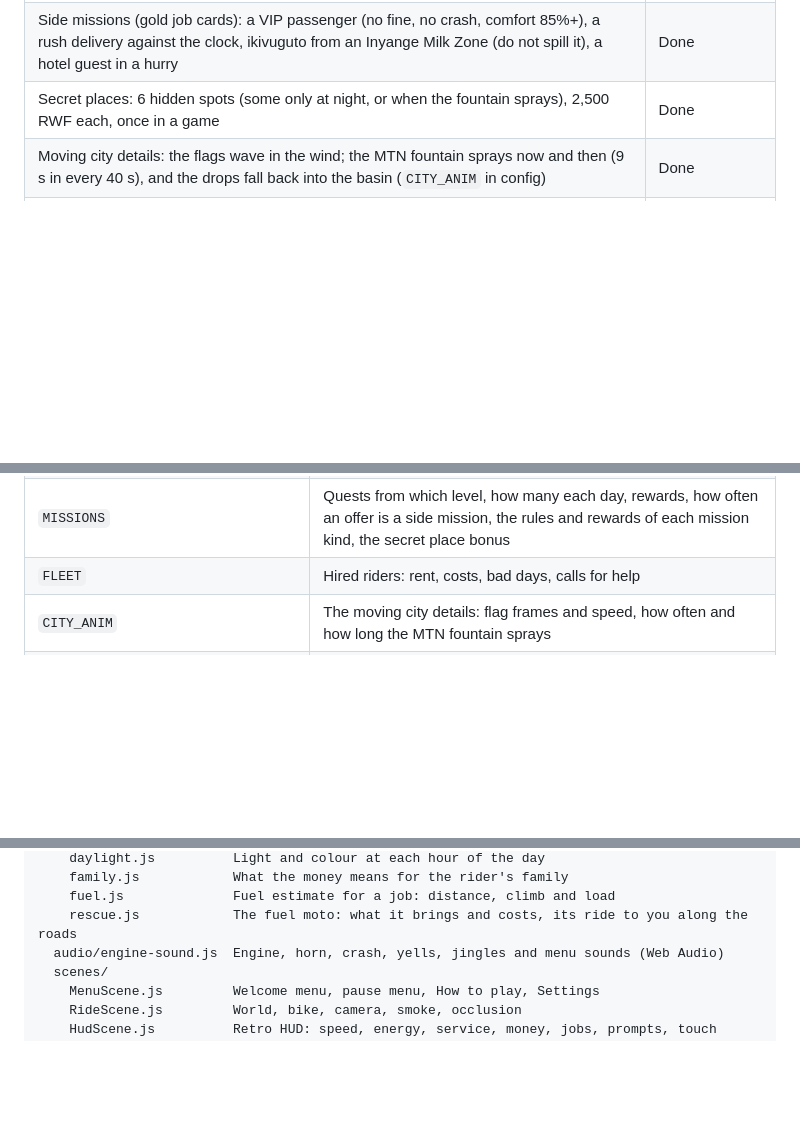
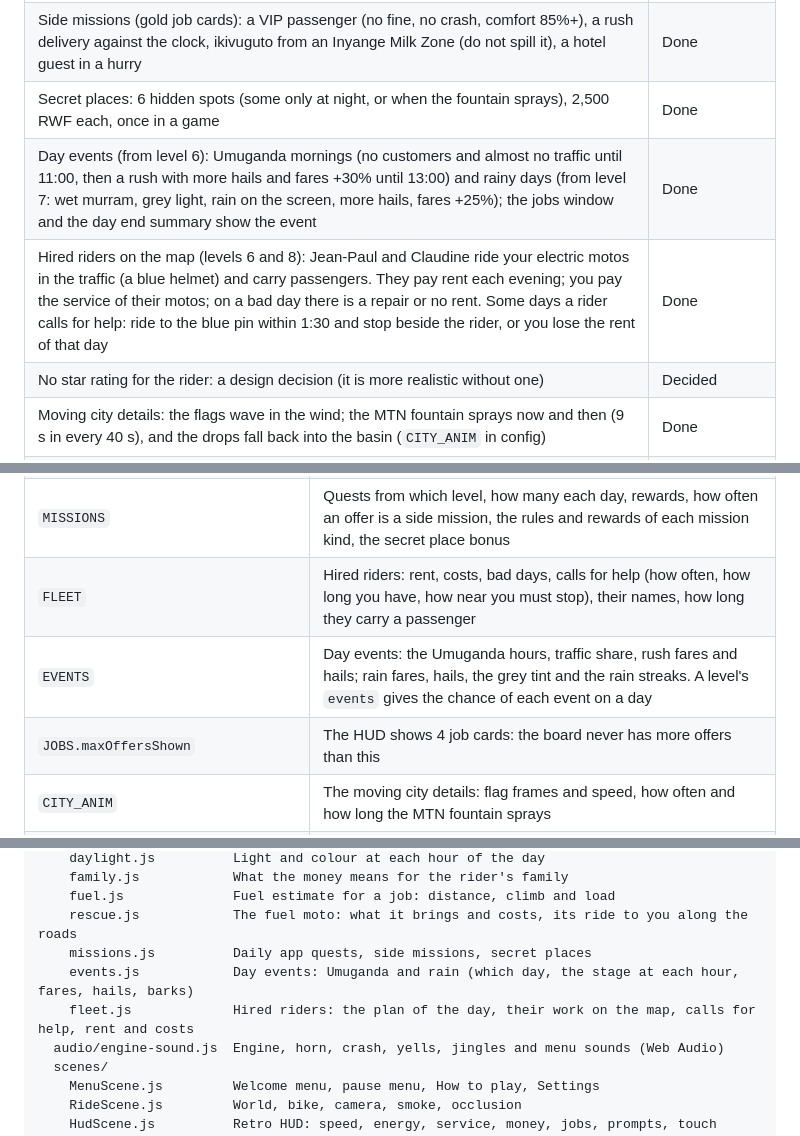
Before and after one commit to clarkman21/motomoto, a Markdown page: README.md, 3 parts joined by grey strips. GitHub-like rendering; blank space fills up the shorter version.

Commit message:
README: day events, hired riders, the no star rating decision
Co-Authored-By: Claude Opus 5.5 <noreply@anthropic.com>
Claude-Session: https://claude.ai/code/session_01TEtFYM8ZSgCXCwJuRzhWho

```diff
--- a/README.md
+++ b/README.md
@@ -55,6 +55,9 @@ Milestone 1 has a bike on a test map with hills, ramps and surfaces. It lets you
 | Daily app quests (from level 3): two goals each day (jobs before 12:00, cargo, fares, clean rides, no fines, hotel guests), with a bonus that grows with the level | Done |
 | Side missions (gold job cards): a VIP passenger (no fine, no crash, comfort 85%+), a rush delivery against the clock, ikivuguto from an Inyange Milk Zone (do not spill it), a hotel guest in a hurry | Done |
 | Secret places: 6 hidden spots (some only at night, or when the fountain sprays), 2,500 RWF each, once in a game | Done |
+| Day events (from level 6): Umuganda mornings (no customers and almost no traffic until 11:00, then a rush with more hails and fares +30% until 13:00) and rainy days (from level 7: wet murram, grey light, rain on the screen, more hails, fares +25%); the jobs window and the day end summary show the event | Done |
+| Hired riders on the map (levels 6 and 8): Jean-Paul and Claudine ride your electric motos in the traffic (a blue helmet) and carry passengers. They pay rent each evening; you pay the service of their motos; on a bad day there is a repair or no rent. Some days a rider calls for help: ride to the blue pin within 1:30 and stop beside the rider, or you lose the rent of that day | Done |
+| No star rating for the rider: a design decision (it is more realistic without one) | Decided |
 | Moving city details: the flags wave in the wind; the MTN fountain sprays now and then (9 s in every 40 s), and the drops fall back into the basin (`CITY_ANIM` in config) | Done |
 | From Alp's terrain map: Mount Kigali (a high, steep ridge with dark green forest on the west side of town), a stream in the valley between town and Kimihurura (roads cross it on bridges), the Kigali Marriott Hotel in town | Done |
 | Hotels with their names on the roof (lit at night) and job places: Hotel des Mille Collines and the Kigali Serena (Kiyovu), the Umubano (Kacyiru boulevard), the Radisson Blu (beside the KCC). A named building has one flat roof, on a stone base on a slope | Done |
@@ -227,7 +230,9 @@ All the numbers are in [`src/config.js`](src/config.js). The units are metric (m
 | `LIGHT` | The light rule: top faces, faces to the left of the screen, faces to the right |
 | `TRAFFIC.ringGiveWayMetres`, `ringPatienceSeconds` | How near a car on a roundabout must be for a new car to wait, and how long it waits at most |
 | `MISSIONS` | Quests from which level, how many each day, rewards, how often an offer is a side mission, the rules and rewards of each mission kind, the secret place bonus |
-| `FLEET` | Hired riders: rent, costs, bad days, calls for help |
+| `FLEET` | Hired riders: rent, costs, bad days, calls for help (how often, how long you have, how near you must stop), their names, how long they carry a passenger |
+| `EVENTS` | Day events: the Umuganda hours, traffic share, rush fares and hails; rain fares, hails, the grey tint and the rain streaks. A level's `events` gives the chance of each event on a day |
+| `JOBS.maxOffersShown` | The HUD shows 4 job cards: the board never has more offers than this |
 | `CITY_ANIM` | The moving city details: flag frames and speed, how often and how long the MTN fountain sprays |
 | `ROOFS` | Pitched roofs: the pitch and the highest ridge of each house type, how many villas are new steep apartments, how many Nyabugogo houses are mud houses |
 
@@ -280,6 +285,9 @@ src/
     family.js            What the money means for the rider's family
     fuel.js              Fuel estimate for a job: distance, climb and load
     rescue.js            The fuel moto: what it brings and costs, its ride to you along the roads
+    missions.js          Daily app quests, side missions, secret places
+    events.js            Day events: Umuganda and rain (which day, the stage at each hour, fares, hails, barks)
+    fleet.js             Hired riders: the plan of the day, their work on the map, calls for help, rent and costs
   audio/engine-sound.js  Engine, horn, crash, yells, jingles and menu sounds (Web Audio)
   scenes/
     MenuScene.js         Welcome menu, pause menu, How to play, Settings
```
Also changed, not shown: other parts of README.md (+2 -1 lines).
